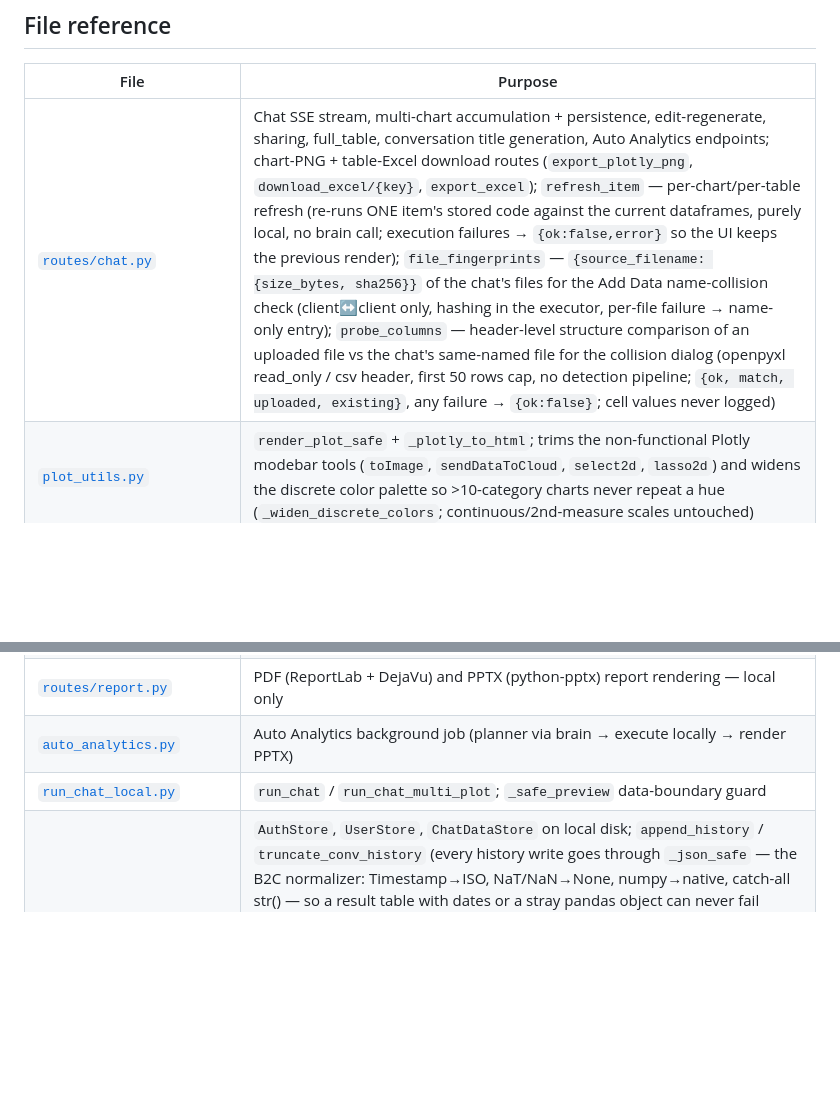
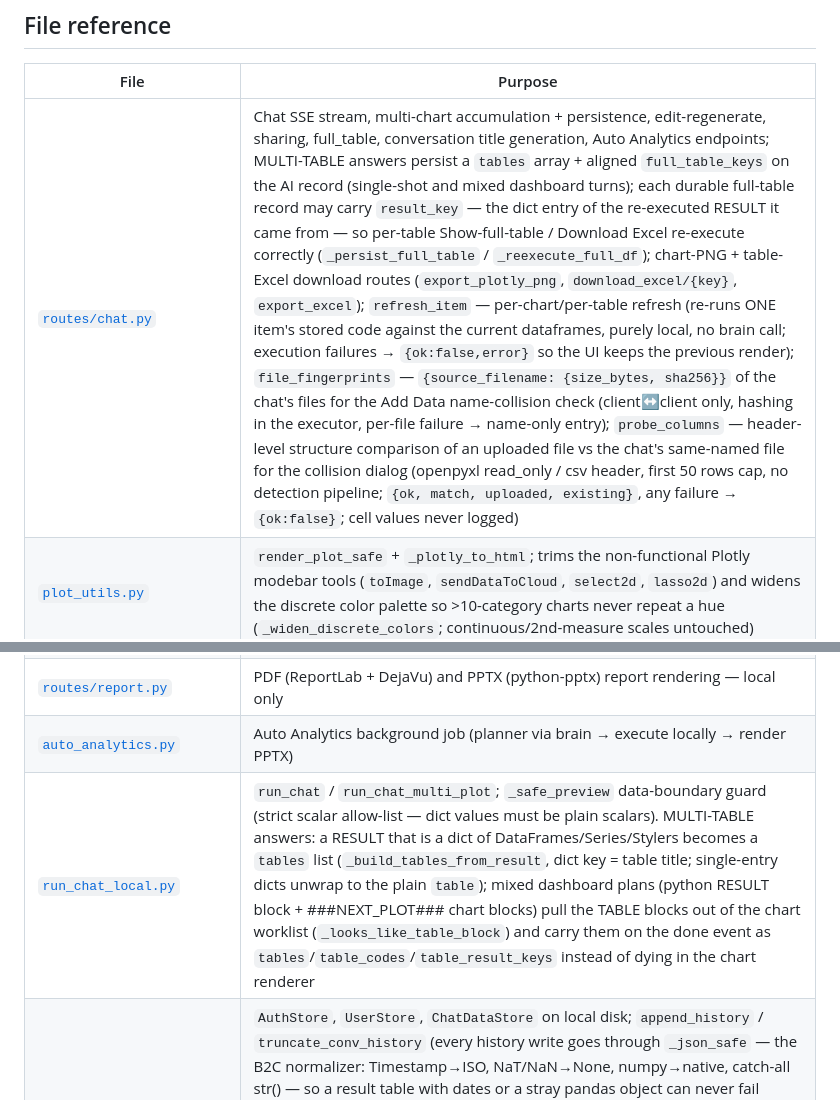
Before and after one commit to aleksloma/PDC_Client, a Markdown page: CLAUDE.md, 2 parts joined by grey strips. Drawn GitHub-style; blank space fills up the shorter version.

Commit message:
Docs: multi-table answer support in the file reference
- run_chat_local.py, routes/chat.py, dashboard.js rows document the
  tables[] contract (dict-of-DataFrames results, mixed dashboard
  blocks, per-table durable keys with result_key re-execution).

Co-Authored-By: Claude Fable 5 <noreply@anthropic.com>

```diff
--- a/CLAUDE.md
+++ b/CLAUDE.md
@@ -88,5 +88,5 @@ PDC_Client/
 
 | File | Purpose |
 |---|---|
-| [`routes/chat.py`](routes/chat.py) | Chat SSE stream, multi-chart accumulation + persistence, edit-regenerate, sharing, full_table, conversation title generation, Auto Analytics endpoints; chart-PNG + table-Excel download routes (`export_plotly_png`, `download_excel/{key}`, `export_excel`); `refresh_item` — per-chart/per-table refresh (re-runs ONE item's stored code against the current dataframes, purely local, no brain call; execution failures → `{ok:false,error}` so the UI keeps the previous render); `file_fingerprints` — `{source_filename: {size_bytes, sha256}}` of the chat's files for the Add Data name-collision check (client↔client only, hashing in the executor, per-file failure → name-only entry); `probe_columns` — header-level structure comparison of an uploaded file vs the chat's same-named file for the collision dialog (openpyxl read_only / csv header, first 50 rows cap, no detection pipeline; `{ok, match, uploaded, existing}`, any failure → `{ok:false}`; cell values never logged) |
+| [`routes/chat.py`](routes/chat.py) | Chat SSE stream, multi-chart accumulation + persistence, edit-regenerate, sharing, full_table, conversation title generation, Auto Analytics endpoints; MULTI-TABLE answers persist a `tables` array + aligned `full_table_keys` on the AI record (single-shot and mixed dashboard turns); each durable full-table record may carry `result_key` — the dict entry of the re-executed RESULT it came from — so per-table Show-full-table / Download Excel re-execute correctly (`_persist_full_table` / `_reexecute_full_df`); chart-PNG + table-Excel download routes (`export_plotly_png`, `download_excel/{key}`, `export_excel`); `refresh_item` — per-chart/per-table refresh (re-runs ONE item's stored code against the current dataframes, purely local, no brain call; execution failures → `{ok:false,error}` so the UI keeps the previous render); `file_fingerprints` — `{source_filename: {size_bytes, sha256}}` of the chat's files for the Add Data name-collision check (client↔client only, hashing in the executor, per-file failure → name-only entry); `probe_columns` — header-level structure comparison of an uploaded file vs the chat's same-named file for the collision dialog (openpyxl read_only / csv header, first 50 rows cap, no detection pipeline; `{ok, match, uploaded, existing}`, any failure → `{ok:false}`; cell values never logged) |
 | [`plot_utils.py`](plot_utils.py) | `render_plot_safe` + `_plotly_to_html`; trims the non-functional Plotly modebar tools (`toImage`, `sendDataToCloud`, `select2d`, `lasso2d`) and widens the discrete color palette so >10-category charts never repeat a hue (`_widen_discrete_colors`; continuous/2nd-measure scales untouched) |
@@ -96,7 +96,7 @@ PDC_Client/
 | [`password_utils.py`](password_utils.py) | `generate_password_hash` / `check_password_hash` — stdlib PBKDF2-HMAC-SHA256 in werkzeug's `pbkdf2:sha256:iter$salt$hex` format (werkzeug is not a dependency of this container). Only hashes are stored (`users/{email}/auth.json`) |
 | [`routes/report.py`](routes/report.py) | PDF (ReportLab + DejaVu) and PPTX (python-pptx) report rendering — local only |
 | [`auto_analytics.py`](auto_analytics.py) | Auto Analytics background job (planner via brain → execute locally → render PPTX) |
-| [`run_chat_local.py`](run_chat_local.py) | `run_chat` / `run_chat_multi_plot`; `_safe_preview` data-boundary guard |
+| [`run_chat_local.py`](run_chat_local.py) | `run_chat` / `run_chat_multi_plot`; `_safe_preview` data-boundary guard (strict scalar allow-list — dict values must be plain scalars). MULTI-TABLE answers: a RESULT that is a dict of DataFrames/Series/Stylers becomes a `tables` list (`_build_tables_from_result`, dict key = table title; single-entry dicts unwrap to the plain `table`); mixed dashboard plans (python RESULT block + ###NEXT_PLOT### chart blocks) pull the TABLE blocks out of the chart worklist (`_looks_like_table_block`) and carry them on the done event as `tables`/`table_codes`/`table_result_keys` instead of dying in the chart renderer |
 | [`local_store.py`](local_store.py) | `AuthStore`, `UserStore`, `ChatDataStore` on local disk; `append_history` / `truncate_conv_history` (every history write goes through `_json_safe` — the B2C normalizer: Timestamp→ISO, NaT/NaN→None, numpy→native, catch-all str() — so a result table with dates or a stray pandas object can never fail persistence; `routes/chat.py` reuses the same `_json_safe` for SSE payloads); TWO-LAYER dataframe caching: (1) in-memory `_DATAFRAME_CACHE` (`LRUTTLCache`: 300s TTL with active sweep + sweeper thread, `DF_CACHE_MAX_MB` byte budget with LRU eviction, oversized datasets served-not-cached; every hit signature-validated against source `(name, mtime_ns, size)` so overwrites/refreshes can never serve stale data); (2) self-healing on-disk parquet cache (`_load_one_file_cached` → `<files_dir>/.parquet_cache/`, manifest keyed on source size+mtime_ns, atomic writes, round-trip-verified, PICKLE fallback entry for dataframes parquet can't reproduce — e.g. mixed numeric/string object columns — so one bad column no longer aborts the whole file's cache; falls back to the detection pipeline on any failure; Add Data's in-place overwrite invalidates via the stat change); `clone_from_user_store` also copies `.parquet_cache` (mtime-preserving) so a new chat's first question skips the parse |
 | [`brain_client.py`](brain_client.py) | HTTP wrappers for every `/v1/*` call (with `BRAIN_TENANT_TOKEN` bearer auth); `_sanitize_history_rows` strips history to role/content(+code) inside `plan`/`retry`/`summarize` so persisted `image_base64`/`chart_data`/`table`/`usage` never reach the brain (Article II) |
 | [`excel_table_detector.py`](excel_table_detector.py) | Streaming Excel table detection (port of global's calamine rewrite): header anchor/span detected on a 50-row read-only top slice (`HEADER_SCAN_ROWS`), body read ONCE via `pd.read_excel(engine="calamine")`, label_cols/totals run on the loaded df — no full openpyxl object-graph load (the old 3-pass path took ~250s on a 9MB workbook; this takes ~15s). ListObject precheck + merged-cell S1 span signal intentionally dropped (need non-read-only loads; validated unnecessary on global). `load_excel_sheets` processes only VISIBLE sheets (hidden/veryHidden skipped in the probe step, before the single-vs-multi keying — the one choke point for every load path) |
```
Also changed, not shown: other parts of CLAUDE.md (+1 -1 lines).
